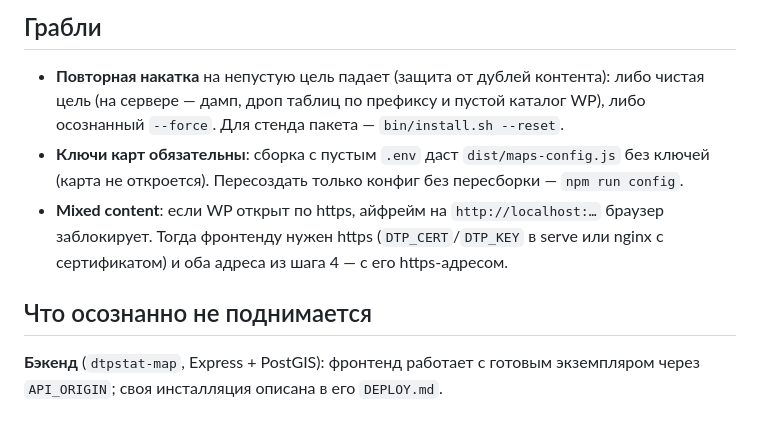
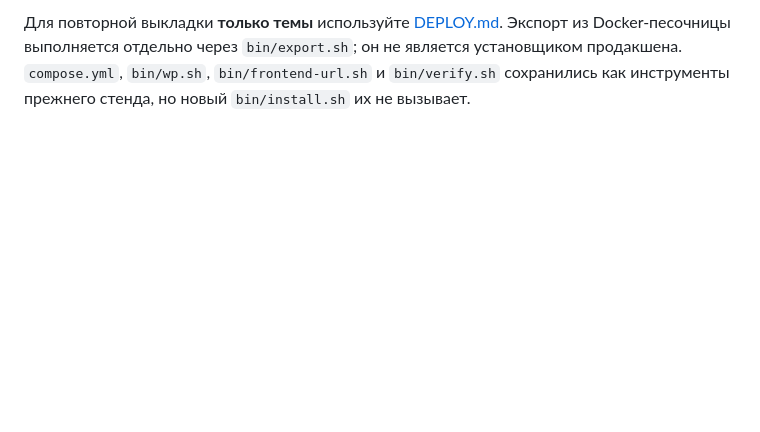
Before and after one commit to dtpstat/dtpstat-wp-theme, a Markdown page: SETUP.md, the part around one of its changes. Rendered like a GitHub page; blank space fills up the shorter version.

```diff
--- a/SETUP.md
+++ b/SETUP.md
@@ -150,18 +114 @@ curl -so /dev/null -w '%{http_code}\n' "$FRONT/api/dtp/filter_fields" # 200
-## Грабли
-
-- **Повторная накатка** на непустую цель падает (защита от дублей
-  контента): либо чистая цель (на сервере — дамп, дроп таблиц по префиксу
-  и пустой каталог WP), либо осознанный `--force`. Для стенда пакета —
-  `bin/install.sh --reset`.
-- **Ключи карт обязательны**: сборка с пустым `.env` даст `dist/maps-config.js`
-  без ключей (карта не откроется). Пересоздать только конфиг без пересборки —
-  `npm run config`.
-- **Mixed content**: если WP открыт по https, айфрейм на
-  `http://localhost:…` браузер заблокирует. Тогда фронтенду нужен https
-  (`DTP_CERT`/`DTP_KEY` в serve или nginx с сертификатом) и оба адреса
-  из шага 4 — с его https-адресом.
-
-## Что осознанно не поднимается
-
-**Бэкенд** (`dtpstat-map`, Express + PostGIS): фронтенд работает с готовым
-экземпляром через `API_ORIGIN`; своя инсталляция описана в его `DEPLOY.md`.
+Для повторной выкладки **только темы** используйте [DEPLOY.md](DEPLOY.md). Экспорт из Docker-песочницы выполняется отдельно через `bin/export.sh`; он не является установщиком продакшена. `compose.yml`, `bin/wp.sh`, `bin/frontend-url.sh` и `bin/verify.sh` сохранились как инструменты прежнего стенда, но новый `bin/install.sh` их не вызывает.
```
Also changed, not shown: other parts of SETUP.md (+79 -115 lines).
